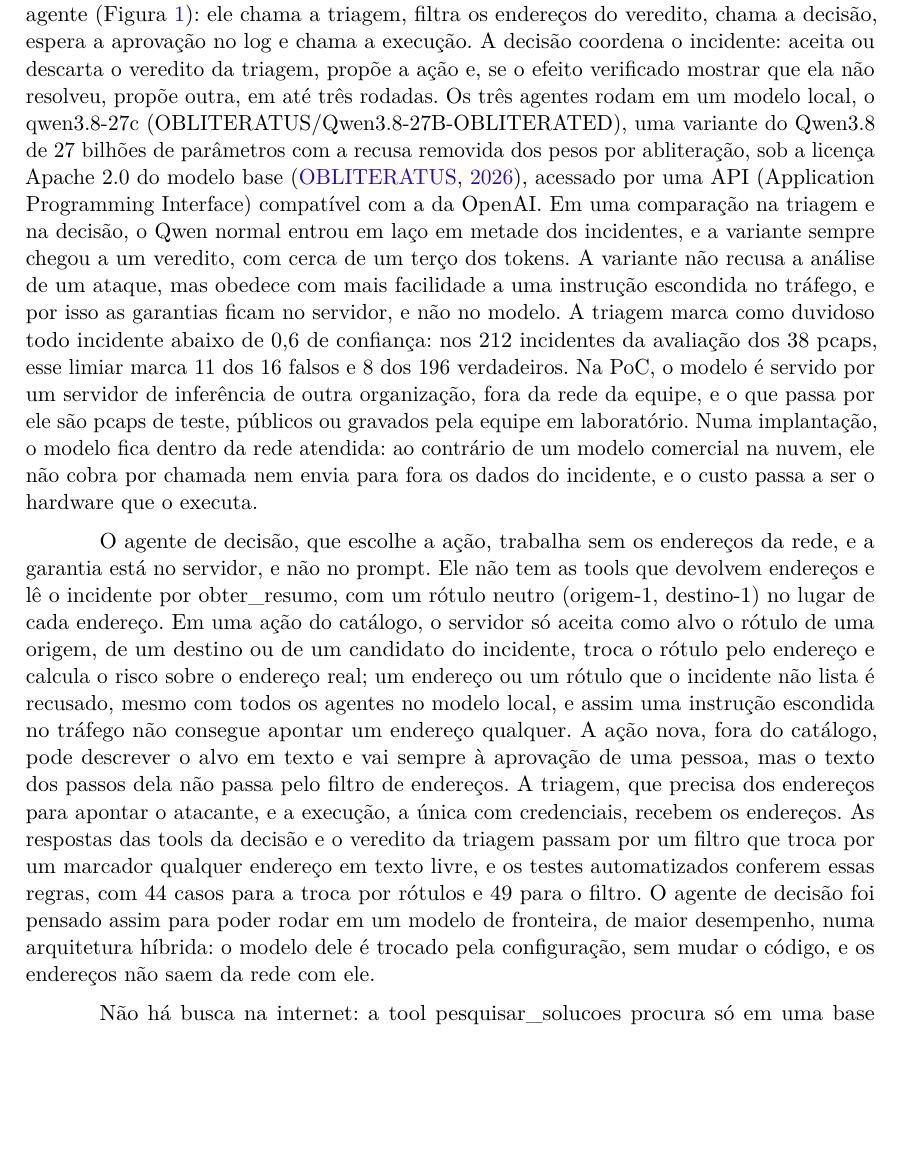
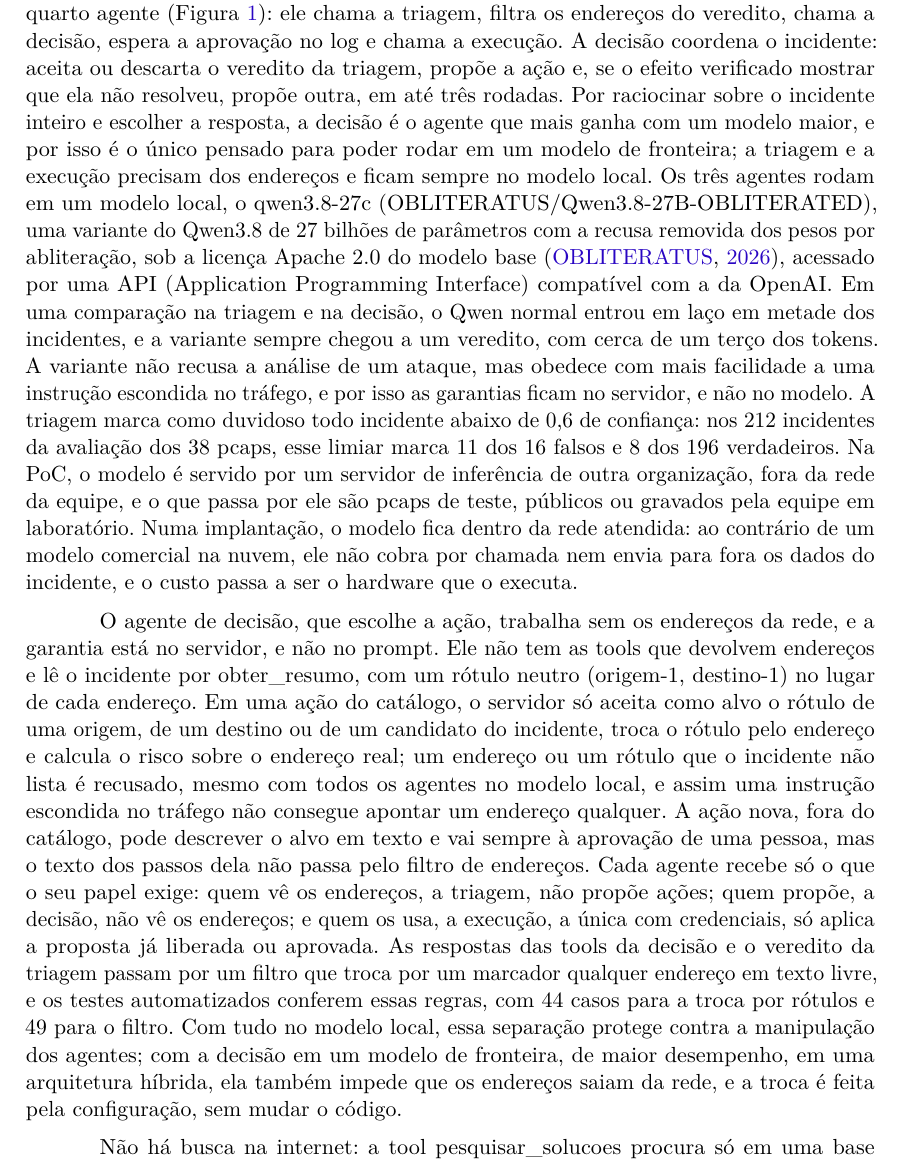
Before and after one commit to stermiix/SentryIoT, a LaTeX thesis (artigo/latex/artigo.tex, which reads artigo/latex/secoes/3-metodologia.tex): part of page 11 of 20, cut so that both start at the same text, the shorter picture padded with empty space. Compiled offline with pdfLaTeX.

Commit message:
Introdução e 3.5: a decisão preparada para um modelo de fronteira e a separação de funções entre os agentes

```diff
--- a/artigo/latex/secoes/3-metodologia.tex
+++ b/artigo/latex/secoes/3-metodologia.tex
@@ -74,9 +74,9 @@ A escolha do Random Forest está na seção~\ref{sec:ids}: ele classifica uma ja
 
 O servidor da PoC é o servidor MCP em modo de reprodução, que atende os incidentes do reprodutor de tráfego. O contrato, na versão 0.8.0, tem 11 tools divididas entre os três agentes (triagem, decisão e execução) e grava cada passo em um log de eventos em JSONL (JSON Lines). O incidente traz a categoria do modelo, que junta DDoS e DoS (DDoS+DoS), a categoria depois da regra que separa os dois pela quantidade de origens e as portas de destino mais frequentes, tiradas dos cabeçalhos TCP (Transmission Control Protocol) e UDP (User Datagram Protocol). As respostas saem de um catálogo de cinco ações: limitar\_taxa, bloquear\_ip, isolar\_dispositivo, revogar\_credencial e fechar\_porta. O agente também pode propor uma ação fora do catálogo, que é sempre de risco alto. A política de risco aplica sem aprovação as ações de risco baixo e deixa as de risco alto à espera de uma pessoa, com no máximo 10 propostas pendentes por incidente, para que um agente enganado pelo tráfego não encha a fila. Bloquear uma origem da rede local é de risco alto, porque a origem de um flood UDP ou ICMP (Internet Control Message Protocol) pode ser forjada; os endereços críticos, como o servidor MCP, o host do modelo e o resolvedor DNS, são protegidos; e as medidas de risco baixo ativas têm teto de 5 por incidente e 10 no sistema. Abaixo de 0,6 de confiança do classificador, o servidor recusa qualquer proposta. Os agentes recebem o resumo do incidente, e não as janelas, e o detalhe vem em fatias de até 20 janelas, o que contém o custo em tokens e o tempo de cada chamada. Na PoC, a ação é executada num ambiente simulado, que pode desfazê-la, e a verificação do efeito responde sempre que o ataque cessou.
 
-O encadeamento dos agentes fica em código, num orquestrador que não é um quarto agente (Figura~\ref{fig:arquitetura}): ele chama a triagem, filtra os endereços do veredito, chama a decisão, espera a aprovação no log e chama a execução. A decisão coordena o incidente: aceita ou descarta o veredito da triagem, propõe a ação e, se o efeito verificado mostrar que ela não resolveu, propõe outra, em até três rodadas. Os três agentes rodam em um modelo local, o qwen3.8-27c (OBLITERATUS/Qwen3.8-27B-OBLITERATED), uma variante do Qwen3.8 de 27 bilhões de parâmetros com a recusa removida dos pesos por abliteração, sob a licença Apache 2.0 do modelo base \cite{obliteratus2026}, acessado por uma API (Application Programming Interface) compatível com a da OpenAI. Em uma comparação na triagem e na decisão, o Qwen normal entrou em laço em metade dos incidentes, e a variante sempre chegou a um veredito, com cerca de um terço dos tokens. A variante não recusa a análise de um ataque, mas obedece com mais facilidade a uma instrução escondida no tráfego, e por isso as garantias ficam no servidor, e não no modelo. A triagem marca como duvidoso todo incidente abaixo de 0,6 de confiança: nos 212 incidentes da avaliação dos 38 pcaps, esse limiar marca 11 dos 16 falsos e 8 dos 196 verdadeiros. Na PoC, o modelo é servido por um servidor de inferência de outra organização, fora da rede da equipe, e o que passa por ele são pcaps de teste, públicos ou gravados pela equipe em laboratório. Numa implantação, o modelo fica dentro da rede atendida: ao contrário de um modelo comercial na nuvem, ele não cobra por chamada nem envia para fora os dados do incidente, e o custo passa a ser o hardware que o executa.
+O encadeamento dos agentes fica em código, num orquestrador que não é um quarto agente (Figura~\ref{fig:arquitetura}): ele chama a triagem, filtra os endereços do veredito, chama a decisão, espera a aprovação no log e chama a execução. A decisão coordena o incidente: aceita ou descarta o veredito da triagem, propõe a ação e, se o efeito verificado mostrar que ela não resolveu, propõe outra, em até três rodadas. Por raciocinar sobre o incidente inteiro e escolher a resposta, a decisão é o agente que mais ganha com um modelo maior, e por isso é o único pensado para poder rodar em um modelo de fronteira; a triagem e a execução precisam dos endereços e ficam sempre no modelo local. Os três agentes rodam em um modelo local, o qwen3.8-27c (OBLITERATUS/Qwen3.8-27B-OBLITERATED), uma variante do Qwen3.8 de 27 bilhões de parâmetros com a recusa removida dos pesos por abliteração, sob a licença Apache 2.0 do modelo base \cite{obliteratus2026}, acessado por uma API (Application Programming Interface) compatível com a da OpenAI. Em uma comparação na triagem e na decisão, o Qwen normal entrou em laço em metade dos incidentes, e a variante sempre chegou a um veredito, com cerca de um terço dos tokens. A variante não recusa a análise de um ataque, mas obedece com mais facilidade a uma instrução escondida no tráfego, e por isso as garantias ficam no servidor, e não no modelo. A triagem marca como duvidoso todo incidente abaixo de 0,6 de confiança: nos 212 incidentes da avaliação dos 38 pcaps, esse limiar marca 11 dos 16 falsos e 8 dos 196 verdadeiros. Na PoC, o modelo é servido por um servidor de inferência de outra organização, fora da rede da equipe, e o que passa por ele são pcaps de teste, públicos ou gravados pela equipe em laboratório. Numa implantação, o modelo fica dentro da rede atendida: ao contrário de um modelo comercial na nuvem, ele não cobra por chamada nem envia para fora os dados do incidente, e o custo passa a ser o hardware que o executa.
 
-O agente de decisão, que escolhe a ação, trabalha sem os endereços da rede, e a garantia está no servidor, e não no prompt. Ele não tem as tools que devolvem endereços e lê o incidente por obter\_resumo, com um rótulo neutro (origem-1, destino-1) no lugar de cada endereço. Em uma ação do catálogo, o servidor só aceita como alvo o rótulo de uma origem, de um destino ou de um candidato do incidente, troca o rótulo pelo endereço e calcula o risco sobre o endereço real; um endereço ou um rótulo que o incidente não lista é recusado, mesmo com todos os agentes no modelo local, e assim uma instrução escondida no tráfego não consegue apontar um endereço qualquer. A ação nova, fora do catálogo, pode descrever o alvo em texto e vai sempre à aprovação de uma pessoa, mas o texto dos passos dela não passa pelo filtro de endereços. A triagem, que precisa dos endereços para apontar o atacante, e a execução, a única com credenciais, recebem os endereços. As respostas das tools da decisão e o veredito da triagem passam por um filtro que troca por um marcador qualquer endereço em texto livre, e os testes automatizados conferem essas regras, com 44 casos para a troca por rótulos e 49 para o filtro. O agente de decisão foi pensado assim para poder rodar em um modelo de fronteira, de maior desempenho, numa arquitetura híbrida: o modelo dele é trocado pela configuração, sem mudar o código, e os endereços não saem da rede com ele.
+O agente de decisão, que escolhe a ação, trabalha sem os endereços da rede, e a garantia está no servidor, e não no prompt. Ele não tem as tools que devolvem endereços e lê o incidente por obter\_resumo, com um rótulo neutro (origem-1, destino-1) no lugar de cada endereço. Em uma ação do catálogo, o servidor só aceita como alvo o rótulo de uma origem, de um destino ou de um candidato do incidente, troca o rótulo pelo endereço e calcula o risco sobre o endereço real; um endereço ou um rótulo que o incidente não lista é recusado, mesmo com todos os agentes no modelo local, e assim uma instrução escondida no tráfego não consegue apontar um endereço qualquer. A ação nova, fora do catálogo, pode descrever o alvo em texto e vai sempre à aprovação de uma pessoa, mas o texto dos passos dela não passa pelo filtro de endereços. Cada agente recebe só o que o seu papel exige: quem vê os endereços, a triagem, não propõe ações; quem propõe, a decisão, não vê os endereços; e quem os usa, a execução, a única com credenciais, só aplica a proposta já liberada ou aprovada. As respostas das tools da decisão e o veredito da triagem passam por um filtro que troca por um marcador qualquer endereço em texto livre, e os testes automatizados conferem essas regras, com 44 casos para a troca por rótulos e 49 para o filtro. Com tudo no modelo local, essa separação protege contra a manipulação dos agentes; com a decisão em um modelo de fronteira, de maior desempenho, em uma arquitetura híbrida, ela também impede que os endereços saiam da rede, e a troca é feita pela configuração, sem mudar o código.
 
 Não há busca na internet: a tool pesquisar\_solucoes procura só em uma base local, e nenhum dado da rede sai por ela. O custo em tokens é medido por chamada: cada chamada ao modelo grava no log o agente, o modelo e os tokens de entrada e de saída. O risco de Denial of Wallet é contido pela política de acionamento do reprodutor, que reúne as janelas do mesmo ataque num incidente só: as 264.025 janelas do DoS-SYN\_Flood1 viram 4 incidentes, e as rajadas de uma varredura contra alvos diferentes reabrem o mesmo incidente. O que ainda passa é o ataque de pouco volume em rajadas espaçadas: o pcap DNS\_Spoofing dá 51 incidentes em 28 horas, e por isso os experimentos limitam a 20 os incidentes por pcap.
 
```
Also changed, not shown: artigo/latex/secoes/1-introducao.tex (+1 -1 lines).
